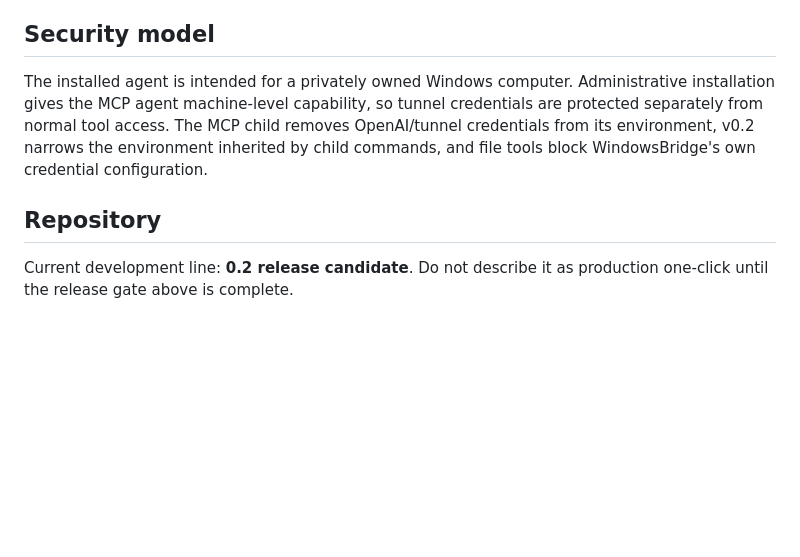
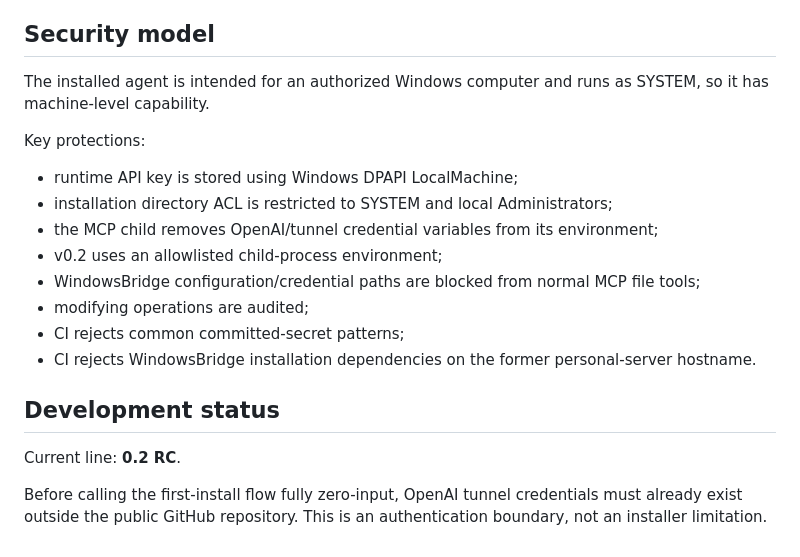
Before and after one commit to ZTD38F/WindowsBridge, a Markdown page: README.md, the part around one of its changes. Drawn GitHub-style; blank space fills up the shorter version.

```diff
--- a/README.md
+++ b/README.md
@@ -67,8 +72,21 @@ Before promotion, WindowsBridge must pass all of the following:
 
 ## Security model
 
-The installed agent is intended for a privately owned Windows computer. Administrative installation gives the MCP agent machine-level capability, so tunnel credentials are protected separately from normal tool access. The MCP child removes OpenAI/tunnel credentials from its environment, v0.2 narrows the environment inherited by child commands, and file tools block WindowsBridge's own credential configuration.
+The installed agent is intended for an authorized Windows computer and runs as SYSTEM, so it has machine-level capability.
 
-## Repository
+Key protections:
 
-Current development line: **0.2 release candidate**. Do not describe it as production one-click until the release gate above is complete.
+- runtime API key is stored using Windows DPAPI LocalMachine;
+- installation directory ACL is restricted to SYSTEM and local Administrators;
+- the MCP child removes OpenAI/tunnel credential variables from its environment;
+- v0.2 uses an allowlisted child-process environment;
+- WindowsBridge configuration/credential paths are blocked from normal MCP file tools;
+- modifying operations are audited;
+- CI rejects common committed-secret patterns;
+- CI rejects WindowsBridge installation dependencies on the former personal-server hostname.
+
+## Development status
+
+Current line: **0.2 RC**.
+
+Before calling the first-install flow fully zero-input, OpenAI tunnel credentials must already exist outside the public GitHub repository. This is an authentication boundary, not an installer limitation.
```
Also changed, not shown: other parts of README.md (+47 -42 lines).
